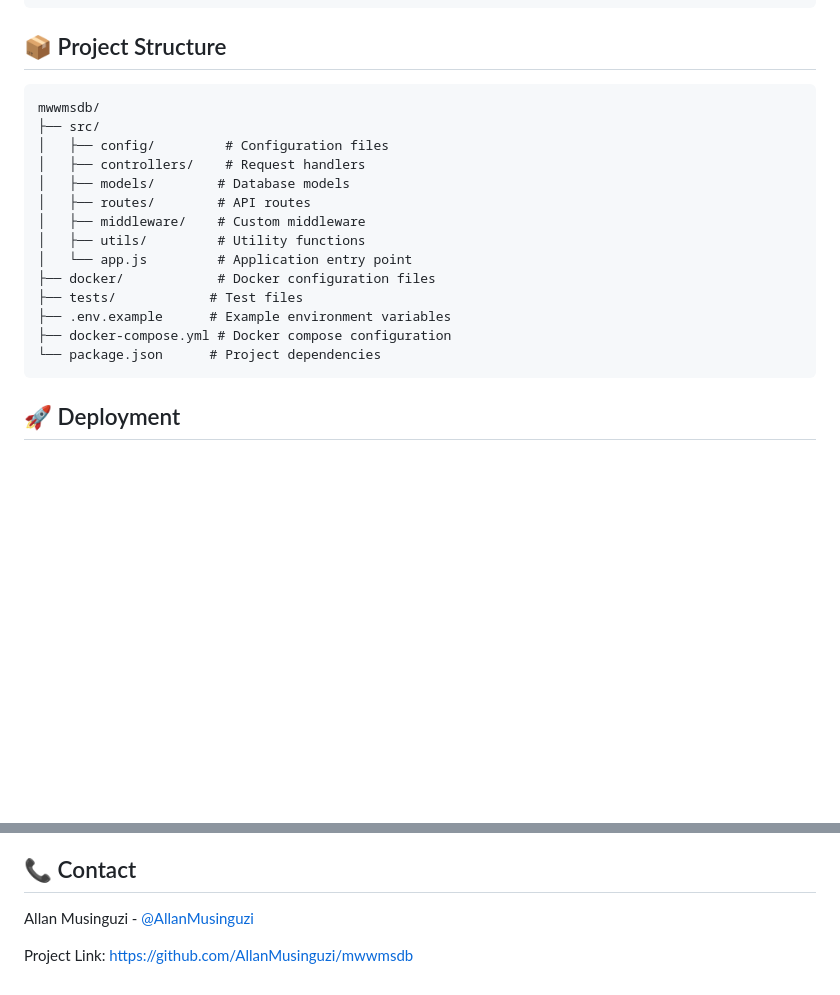
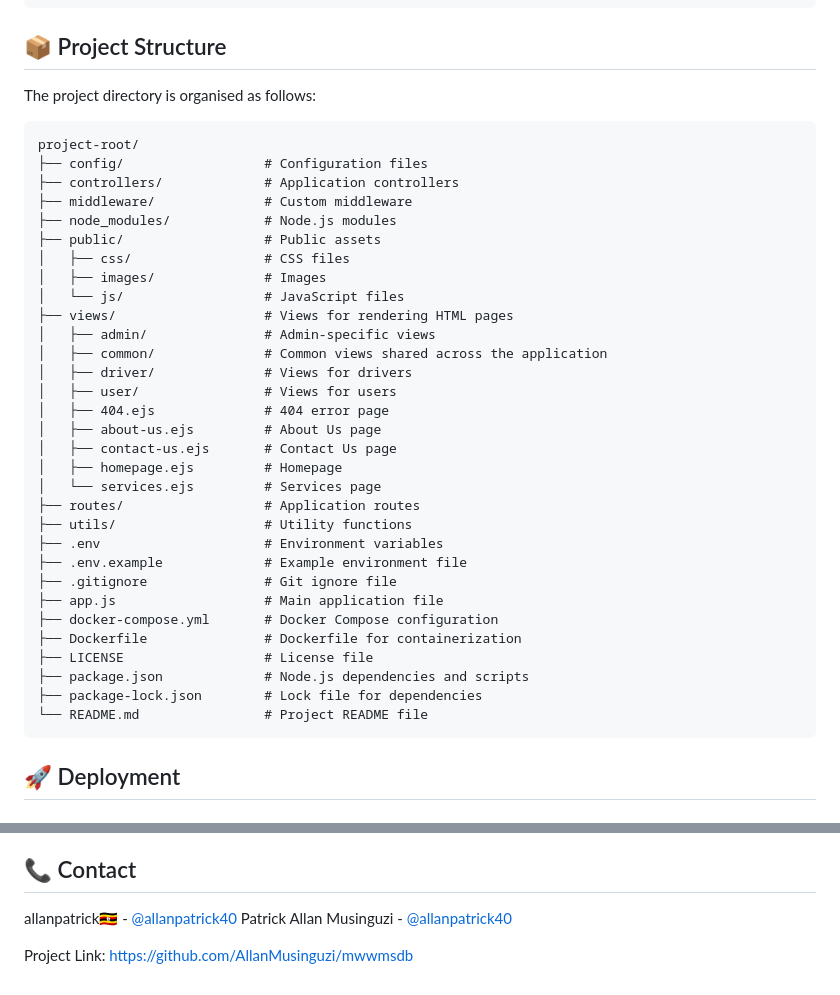
Before and after one commit to AllanMusinguzi/MyWasteWatch, a Markdown page: README.md, 2 parts joined by grey strips. GitHub-like rendering; blank space fills up the shorter version.

````diff
--- a/README.md
+++ b/README.md
@@ -90,22 +90,40 @@ GET    /api/analytics       - Get system analytics
 ```
 
 ## 📦 Project Structure
+The project directory is organised as follows:
 
 ```
-mwwmsdb/
-├── src/
-│   ├── config/         # Configuration files
-│   ├── controllers/    # Request handlers
-│   ├── models/        # Database models
-│   ├── routes/        # API routes
-│   ├── middleware/    # Custom middleware
-│   ├── utils/         # Utility functions
-│   └── app.js         # Application entry point
-├── docker/            # Docker configuration files
-├── tests/            # Test files
-├── .env.example      # Example environment variables
-├── docker-compose.yml # Docker compose configuration
-└── package.json      # Project dependencies
+project-root/
+├── config/                  # Configuration files
+├── controllers/             # Application controllers
+├── middleware/              # Custom middleware
+├── node_modules/            # Node.js modules
+├── public/                  # Public assets
+│   ├── css/                 # CSS files
+│   ├── images/              # Images
+│   └── js/                  # JavaScript files
+├── views/                   # Views for rendering HTML pages
+│   ├── admin/               # Admin-specific views
+│   ├── common/              # Common views shared across the application
+│   ├── driver/              # Views for drivers
+│   ├── user/                # Views for users
+│   ├── 404.ejs              # 404 error page
+│   ├── about-us.ejs         # About Us page
+│   ├── contact-us.ejs       # Contact Us page
+│   ├── homepage.ejs         # Homepage
+│   └── services.ejs         # Services page
+├── routes/                  # Application routes
+├── utils/                   # Utility functions
+├── .env                     # Environment variables
+├── .env.example             # Example environment file
+├── .gitignore               # Git ignore file
+├── app.js                   # Main application file
+├── docker-compose.yml       # Docker Compose configuration
+├── Dockerfile               # Dockerfile for containerization
+├── LICENSE                  # License file
+├── package.json             # Node.js dependencies and scripts
+├── package-lock.json        # Lock file for dependencies
+└── README.md                # Project README file
 ```
 
 ## 🚀 Deployment
@@ -194,6 +212,7 @@ This project is licensed under the MIT License - see the [LICENSE](LICENSE) file
 
 ## 📞 Contact
 
-Allan Musinguzi - [@AllanMusinguzi](https://twitter.com/AllanMusinguzi)
+allanpatrick🇺🇬 - [@allanpatrick40](https://twitter.com/@allanpatrick40)
+Patrick Allan Musinguzi - [@allanpatrick40](https://linkedin/in/@allanpatrick40)
 
 Project Link: [https://github.com/AllanMusinguzi/mwwmsdb](https://github.com/AllanMusinguzi/mwwmsdb)
````
